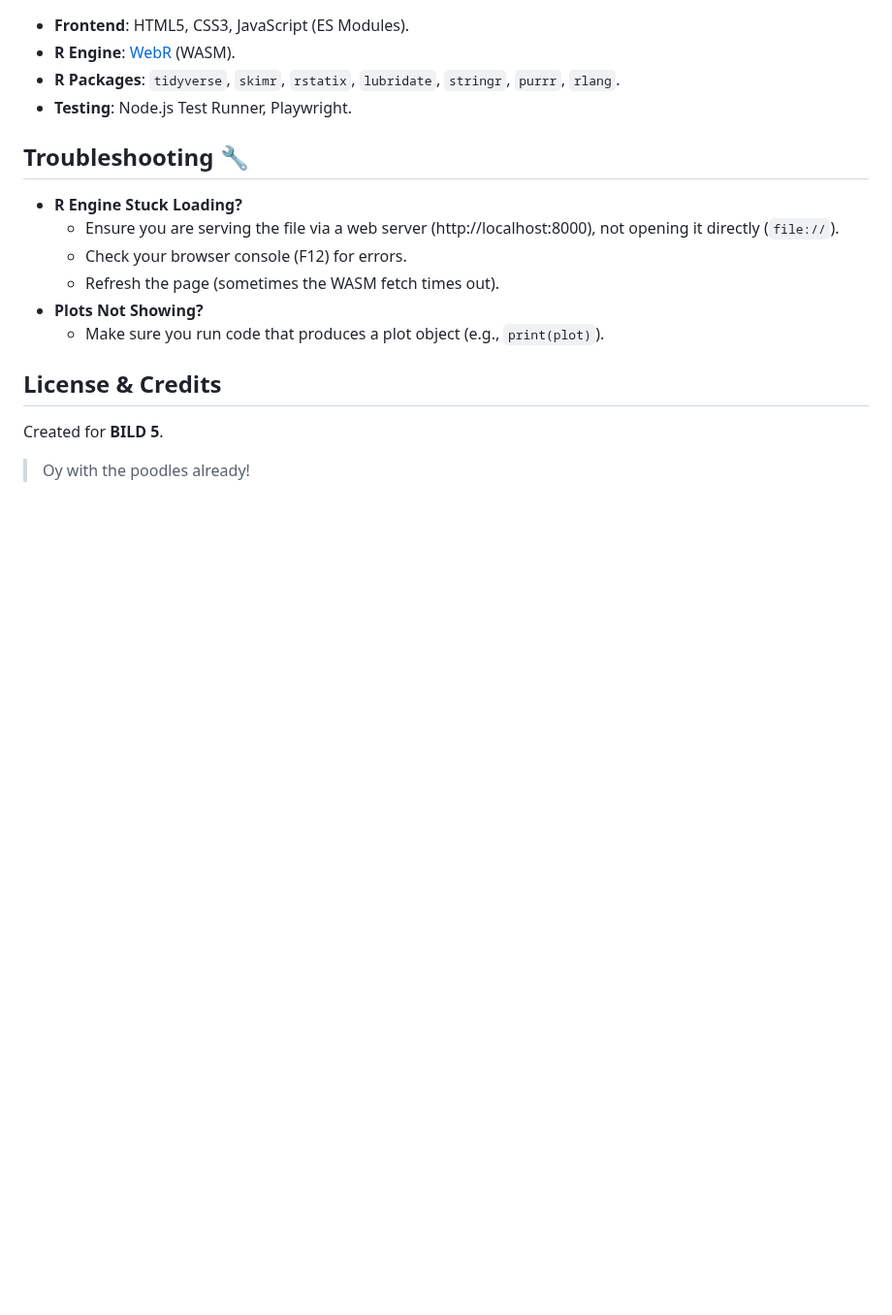
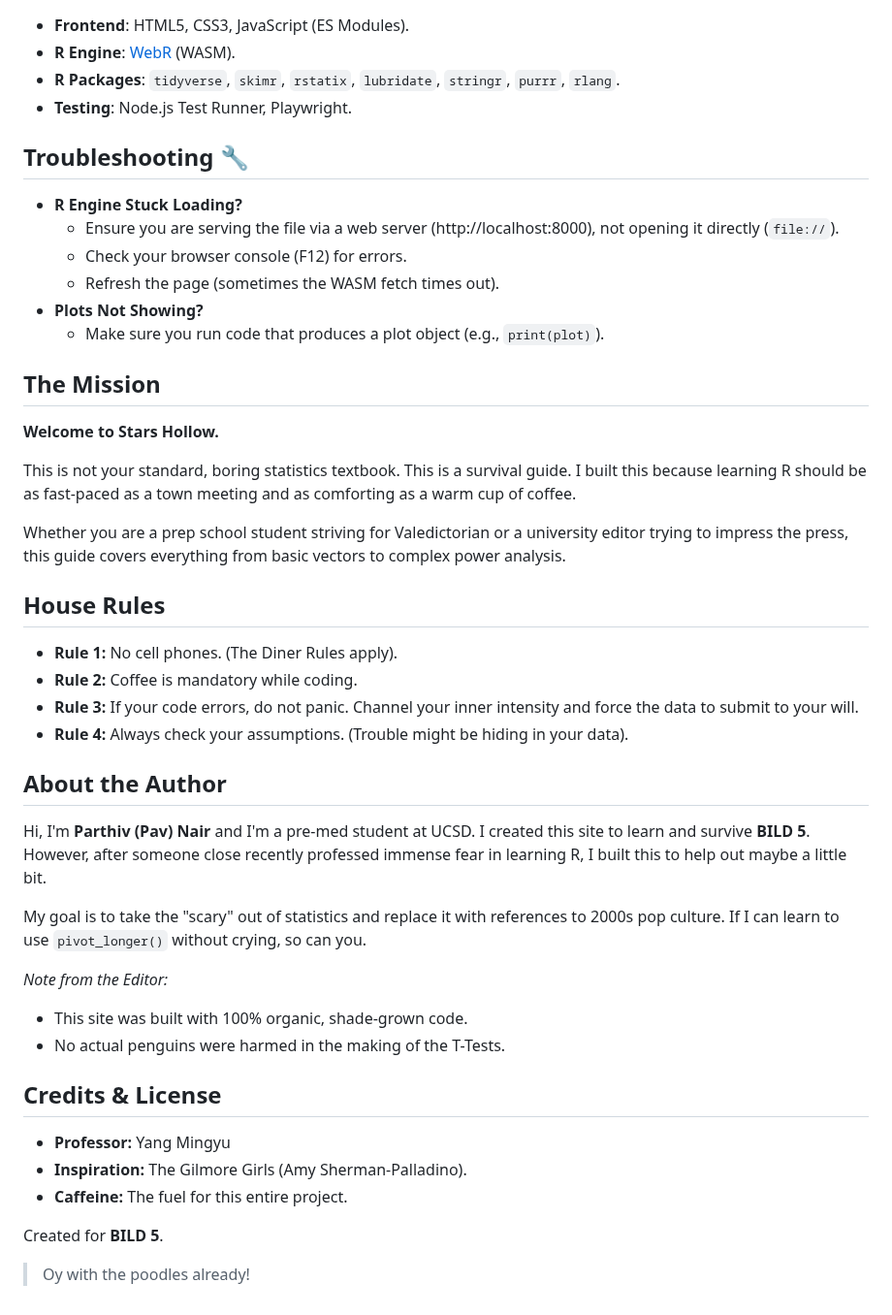
Before and after one commit to GilmoreGoat/R-guide, a Markdown page: README.md, the part around the change. Shown at 97% size. Rendered like a GitHub page; blank space fills up the shorter version.

Commit message:
docs: update README with author information and mission
- Appended 'The Mission', 'House Rules', 'About the Author', and 'Credits & License' sections to README.md based on information extracted from about.html.
- Included details about the author (Parthiv (Pav) Nair, pre-med student at UCSD) and the context of the project (created for BILD 5).

Co-authored-by: GilmoreGoat <261357189+GilmoreGoat@users.noreply.github.com>

```diff
--- a/README.md
+++ b/README.md
@@ -184,7 +184,36 @@ npx playwright test
 - **Plots Not Showing?**
   - Make sure you run code that produces a plot object (e.g., `print(plot)`).
 
-## License & Credits
+## The Mission
+
+**Welcome to Stars Hollow.**
+
+This is not your standard, boring statistics textbook. This is a survival guide. I built this because learning R should be as fast-paced as a town meeting and as comforting as a warm cup of coffee.
+
+Whether you are a prep school student striving for Valedictorian or a university editor trying to impress the press, this guide covers everything from basic vectors to complex power analysis.
+
+## House Rules
+
+- **Rule 1:** No cell phones. (The Diner Rules apply).
+- **Rule 2:** Coffee is mandatory while coding.
+- **Rule 3:** If your code errors, do not panic. Channel your inner intensity and force the data to submit to your will.
+- **Rule 4:** Always check your assumptions. (Trouble might be hiding in your data).
+
+## About the Author
+
+Hi, I'm **Parthiv (Pav) Nair** and I'm a pre-med student at UCSD. I created this site to learn and survive **BILD 5**. However, after someone close recently professed immense fear in learning R, I built this to help out maybe a little bit.
+
+My goal is to take the "scary" out of statistics and replace it with references to 2000s pop culture. If I can learn to use `pivot_longer()` without crying, so can you.
+
+*Note from the Editor:*
+- This site was built with 100% organic, shade-grown code.
+- No actual penguins were harmed in the making of the T-Tests.
+
+## Credits & License
+
+- **Professor:** Yang Mingyu
+- **Inspiration:** The Gilmore Girls (Amy Sherman-Palladino).
+- **Caffeine:** The fuel for this entire project.
 
 Created for **BILD 5**.
 
```
